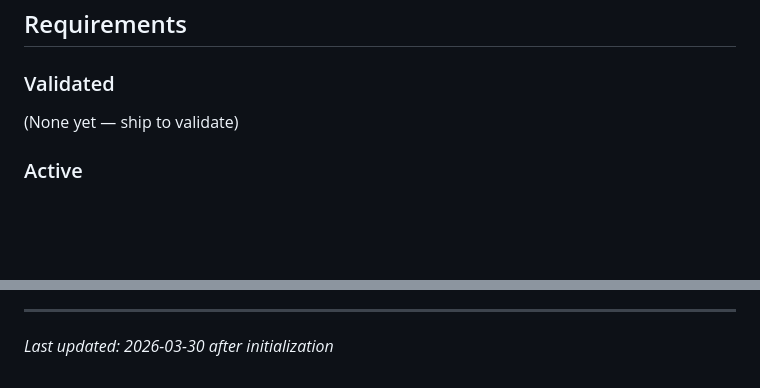
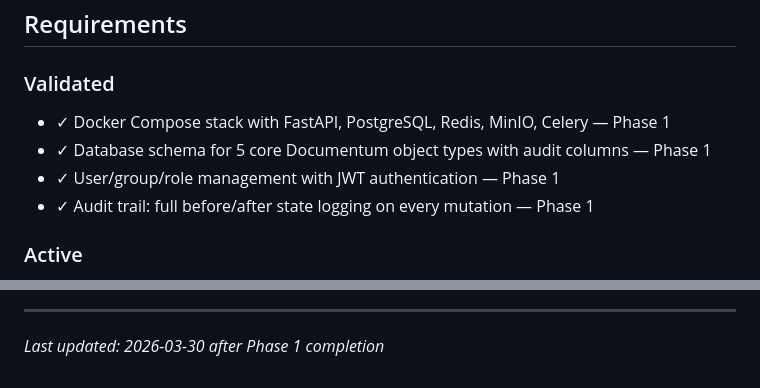
Before and after one commit to Hi2Otaku/documentum, a Markdown page: .planning/PROJECT.md, 2 parts joined by grey strips. Drawn GitHub-style; blank space fills up the shorter version.

Commit message:
docs(phase-1): evolve PROJECT.md after phase completion

```diff
--- a/.planning/PROJECT.md
+++ b/.planning/PROJECT.md
@@ -12,7 +12,10 @@ Any workflow use case described in the Documentum specification (sequential, par
 
 ### Validated
 
-(None yet — ship to validate)
+- ✓ Docker Compose stack with FastAPI, PostgreSQL, Redis, MinIO, Celery — Phase 1
+- ✓ Database schema for 5 core Documentum object types with audit columns — Phase 1
+- ✓ User/group/role management with JWT authentication — Phase 1
+- ✓ Audit trail: full before/after state logging on every mutation — Phase 1
 
 ### Active
 
@@ -88,4 +91,4 @@ This document evolves at phase transitions and milestone boundaries.
 4. Update Context with current state
 
 ---
-*Last updated: 2026-03-30 after initialization*
+*Last updated: 2026-03-30 after Phase 1 completion*
```
